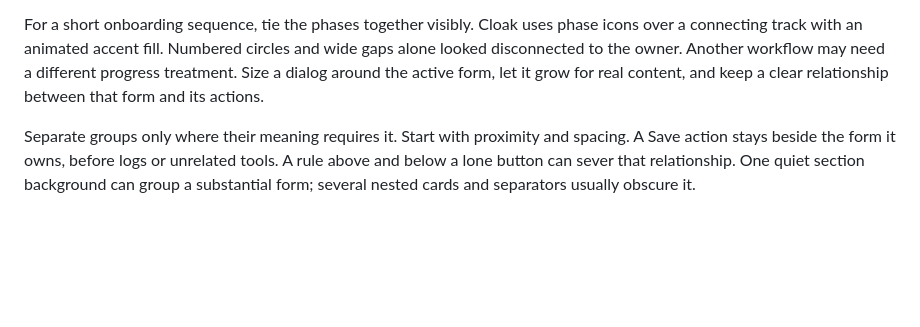
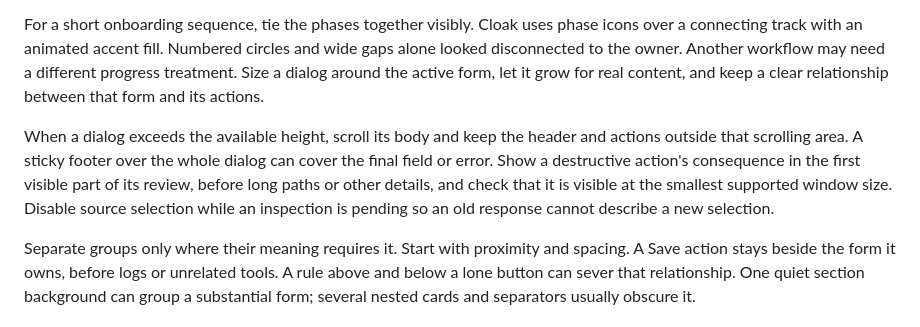
Before and after one commit to zF4ke/skills, a Markdown page: personal-ui/references/desktop-patterns.md, the part around the change. GitHub-like rendering; blank space fills up the shorter version.

Commit message:
Record dialog scrolling and visible recovery consequences

```diff
--- a/personal-ui/references/desktop-patterns.md
+++ b/personal-ui/references/desktop-patterns.md
@@ -42,6 +42,8 @@ For dropdowns, give the arrow a real inner inset, usually 12 pixels, and reserve
 
 For a short onboarding sequence, tie the phases together visibly. Cloak uses phase icons over a connecting track with an animated accent fill. Numbered circles and wide gaps alone looked disconnected to the owner. Another workflow may need a different progress treatment. Size a dialog around the active form, let it grow for real content, and keep a clear relationship between that form and its actions.
 
+When a dialog exceeds the available height, scroll its body and keep the header and actions outside that scrolling area. A sticky footer over the whole dialog can cover the final field or error. Show a destructive action's consequence in the first visible part of its review, before long paths or other details, and check that it is visible at the smallest supported window size. Disable source selection while an inspection is pending so an old response cannot describe a new selection.
+
 Separate groups only where their meaning requires it. Start with proximity and spacing. A Save action stays beside the form it owns, before logs or unrelated tools. A rule above and below a lone button can sever that relationship. One quiet section background can group a substantial form; several nested cards and separators usually obscure it.
 
 ## References and provenance
```
